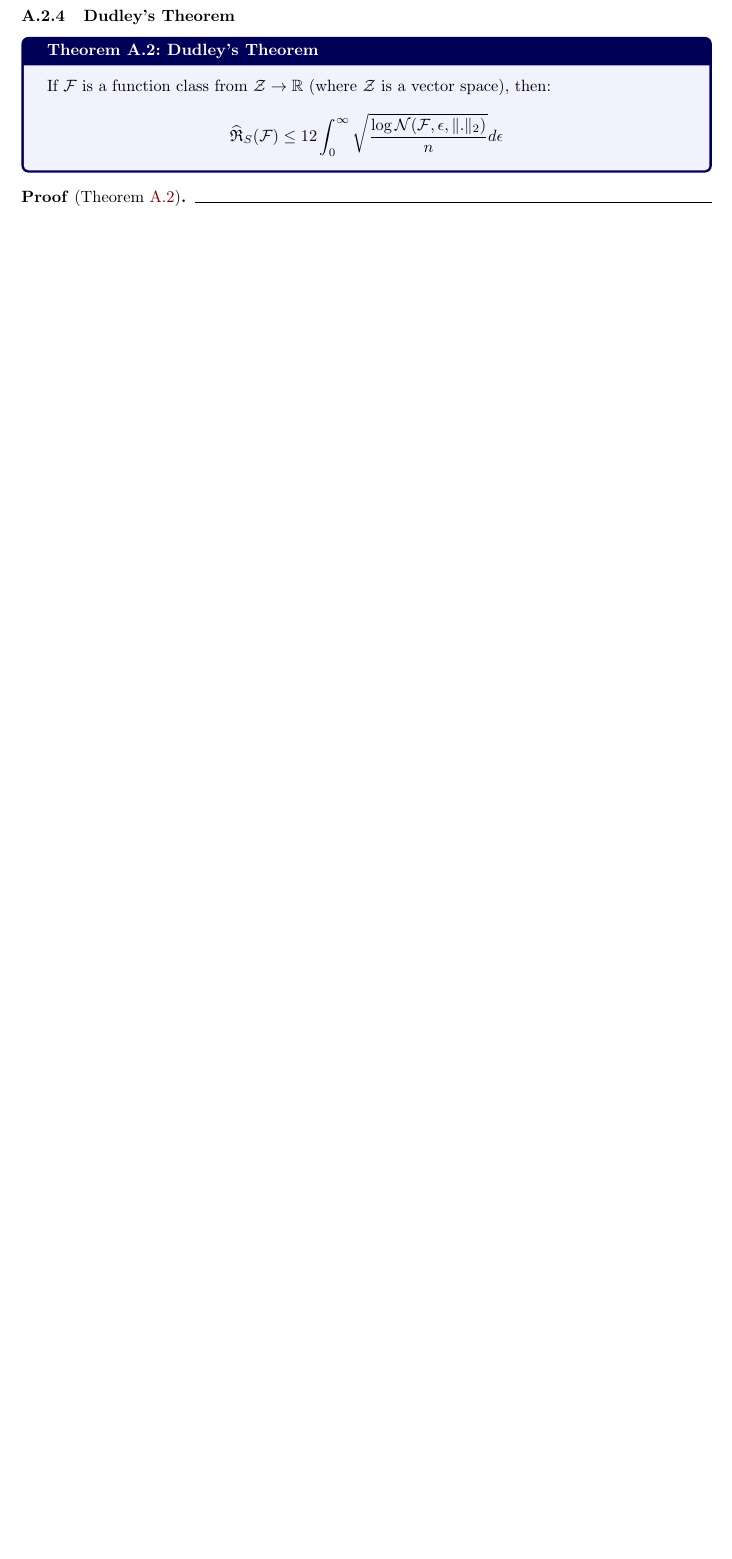
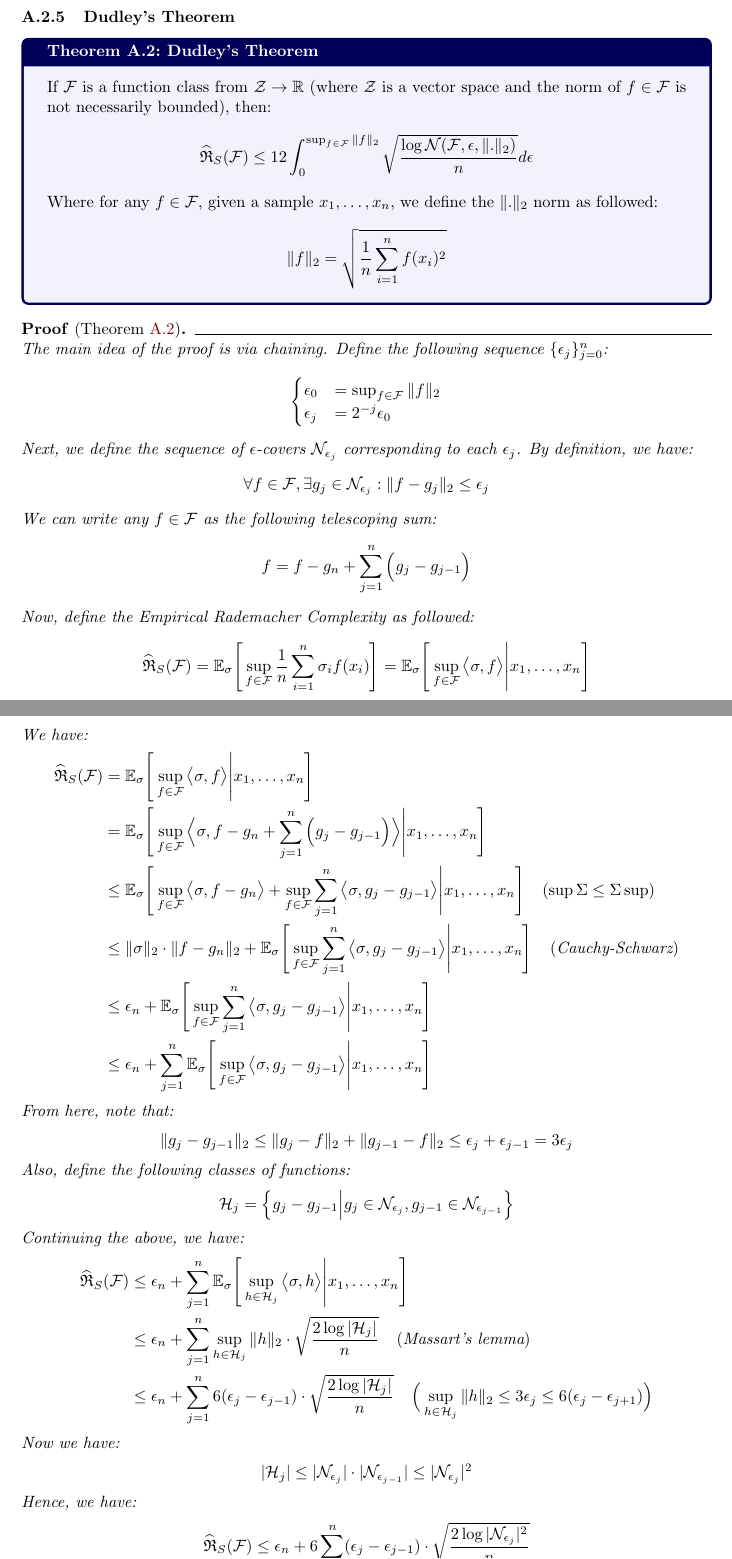
Before and after one commit to hieubkvn123/-NOTES-Statistical-Learning-Theory, a LaTeX document (main.tex, which reads sections/main/appendices/appendix_bound_con_rc_of_linear_funcs.tex): part of page 52 of 57 before the commit and two parts of pages 52 and 53 of 58 after it, the two joined at a grey line, cut so that both start at the same text, the shorter picture padded with empty space. Compiled offline with pdfLaTeX.

Commit message:
Checkpoint

```diff
--- a/sections/main/appendices/appendix_bound_con_rc_of_linear_funcs.tex
+++ b/sections/main/appendices/appendix_bound_con_rc_of_linear_funcs.tex
@@ -95,12 +97,118 @@ In the following section, we will explore a simple exercise for bounding the Rad
 
 \subsubsection{Dudley's Theorem}
 \begin{theorem}{Dudley's Theorem}{dudley_theorem}
-    If $\F$ is a function class from $\mathcal{Z}\to\R$ (where $\mathcal{Z}$ is a vector space), then:
+    If $\F$ is a function class from $\mathcal{Z}\to\R$ (where $\mathcal{Z}$ is a vector space and the norm of $f\in\F$ is not necessarily bounded), then:
     \begin{align*}
-        \ERC_S(\F) \le 12\int_0^\infty\sqrt{
+        \ERC_S(\F) \le 12\int_0^{\sup_{f\in\F}\|f\|_2} \sqrt{
             \frac{\log \mathcal{N}(\F, \epsilon, \|.\|_2)}{n}
         }d\epsilon
     \end{align*}
+
+    \noindent Where for any $f\in\F$, given a sample $x_1, \dots, x_n$, we define the $\|.\|_2$ norm as followed:
+    \begin{align*}
+        \|f\|_2 = \sqrt{
+            \frac{1}{n}\sum_{i=1}^n f(x_i)^2
+        }
+    \end{align*}
 \end{theorem}
 \begin{proof*}[Theorem \ref{thm:dudley_theorem}]
+    The main idea of the proof is via chaining. Define the following sequence $\{\epsilon_j\}_{j=0}^n$:
+    \begin{align*}
+        \begin{cases}
+            \epsilon_0 &= \sup_{f\in\F} \|f\|_2
+            \\
+            \epsilon_j &= 2^{-j}\epsilon_0
+        \end{cases}
+    \end{align*}
 
+    \noindent Next, we define the sequence of $\epsilon$-covers $\mathcal{N}_{\epsilon_j}$ corresponding to each $\epsilon_j$. By definition, we have:
+    \begin{align*}
+        \forall f\in\F, \exists g_j \in \mathcal{N}_{\epsilon_j} : \|f-g_j\|_2 \le \epsilon_j
+    \end{align*}
+
+    \noindent We can write any $f\in\F$ as the following telescoping sum:
+    \begin{align*}
+        f = f - g_n + \sum_{j=1}^n \bigRound{g_j - g_{j-1}}
+    \end{align*}
+
+    \noindent Now, define the Empirical Rademacher Complexity as followed:
+    \begin{align*}
+        \ERC_S(\F) = \E_\sigma\biggSquare{
+            \sup_{f\in\F} \frac{1}{n} \sum_{i=1}^n \sigma_i f(x_i)
+        } = \E_\sigma\biggSquare{
+            \sup_{f\in\F} \big< \sigma, f \big> \Bigg| x_1, \dots, x_n
+        }
+    \end{align*}
+
+    \noindent We have:
+    \begin{align*}
+        \ERC_S(\F) &= \E_\sigma\biggSquare{
+            \sup_{f\in\F} \big< \sigma, f \big> \Bigg| x_1, \dots, x_n
+        }\\
+        &= \E_\sigma\biggSquare{
+            \sup_{f\in\F} \Big< \sigma, f - g_n + \sum_{j=1}^n \bigRound{g_j - g_{j-1}} \Big> \Bigg| x_1, \dots, x_n
+        } \\
+        &\le \E_\sigma\biggSquare{
+            \sup_{f\in\F} \big< \sigma, f-g_n\big> + \sup_{f\in\F} \sum_{j=1}^n \big<\sigma, g_j - g_{j-1}\big> \Bigg| x_1, \dots, x_n
+        } \ \ \ (\sup\Sigma \le \Sigma\sup) \\
+        &\le \|\sigma\|_2\cdot\|f-g_n \|_2 + \E_\sigma\biggSquare{
+            \sup_{f\in\F} \sum_{j=1}^n \big<\sigma, g_j - g_{j-1}\big> \Bigg| x_1, \dots, x_n
+        } \ \ \ (\text{Cauchy-Schwarz}) \\
+        &\le \epsilon_n + \E_\sigma\biggSquare{
+            \sup_{f\in\F} \sum_{j=1}^n \big<\sigma, g_j - g_{j-1}\big> \Bigg| x_1, \dots, x_n
+        } \\
+        &\le \epsilon_n + \sum_{j=1}^n \E_\sigma\biggSquare{
+            \sup_{f\in\F} \big<\sigma, g_j - g_{j-1}\big> \Bigg| x_1, \dots, x_n
+        }
+    \end{align*}
+
+    \noindent From here, note that:
+    \begin{align*}
+        \|g_j - g_{j-1}\|_2 \le \|g_j - f\|_2 + \|g_{j-1}-f\|_2 \le \epsilon_j + \epsilon_{j-1} = 3\epsilon_j
+    \end{align*}
+
+    \noindent Also, define the following classes of functions:
+    \begin{align*}
+        \Hf_j = \bigCurl{
+            g_j - g_{j-1}\Big|
+            g_j \in \mathcal{N}_{\epsilon_j},
+            g_{j-1} \in \mathcal{N}_{\epsilon_{j-1}}
+        }
+    \end{align*}
+
+    \noindent Continuing the above, we have:
+    \begin{align*}
+        \ERC_S(\F) &\le \epsilon_n + \sum_{j=1}^n \E_\sigma\biggSquare{
+            \sup_{h\in\Hf_j} \big<\sigma, h \big> \Bigg| x_1, \dots, x_n
+        } \\
+        &\le  \epsilon_n + \sum_{j=1}^n \sup_{h\in \Hf_j} \|h\|_2 \cdot \sqrt{
+            \frac{2\log|\Hf_j|}{n}
+        } \ \ \ (\text{Massart's lemma}) \\
+        &\le \epsilon_n + \sum_{j=1}^n 6(\epsilon_j - \epsilon_{j-1}) \cdot \sqrt{
+            \frac{2\log|\Hf_j|}{n}
+        } \ \ \ \Big(\sup_{h\in \Hf_j} \|h\|_2 \le 3\epsilon_j \le 6(\epsilon_j - \epsilon_{j+1})\Big)
+    \end{align*}
+
+    \noindent Now we have:
+    \begin{align*}
+        |\Hf_j| \le |\mathcal{N}_{\epsilon_j}| \cdot |\mathcal{N}_{\epsilon_{j-1}}| \le |\mathcal{N}_{\epsilon_j}|^2
+    \end{align*}
+
+    \noindent Hence, we have:
+    \begin{align*}
+        \ERC_S(\F) &\le \epsilon_n + 6\sum_{j=1}^n (\epsilon_j - \epsilon_{j-1}) \cdot \sqrt{
+            \frac{2\log|\mathcal{N}_{\epsilon_j}|^2}{n}
+        } \\
+        &= \epsilon_n + 12\sum_{j=1}^n (\epsilon_j - \epsilon_{j-1}) \cdot \sqrt{
+            \frac{\log|\mathcal{N}_{\epsilon_j}|}{n}
+        } \\
+        &\le \epsilon_n + 12\sum_{j=1}^n \int_{\epsilon_{j+1}}^{\epsilon_j} \sqrt{
+            \frac{\log|\mathcal{N}_{\epsilon_j}|}{n}
+        }dt \\
+        &\le \epsilon_n + 12\sum_{j=1}^n \int_{\epsilon_{j+1}}^{\epsilon_j} \sqrt{
+            \frac{\log|\mathcal{N}_t|}{n}
+        }dt \\
+        &\le  \epsilon_n + 12 \int_{\epsilon_{n+1}}^{\epsilon_0} \sqrt{
+            \frac{\log|\mathcal{N}_t|}{n}
+        }dt
+    \end{align*}
```
Also changed, not shown: output/main.pdf, sections/main/appendices/appendix_bound_con_rc_of_linear_funcs.tex (38 more changed lines), 2 other files.
